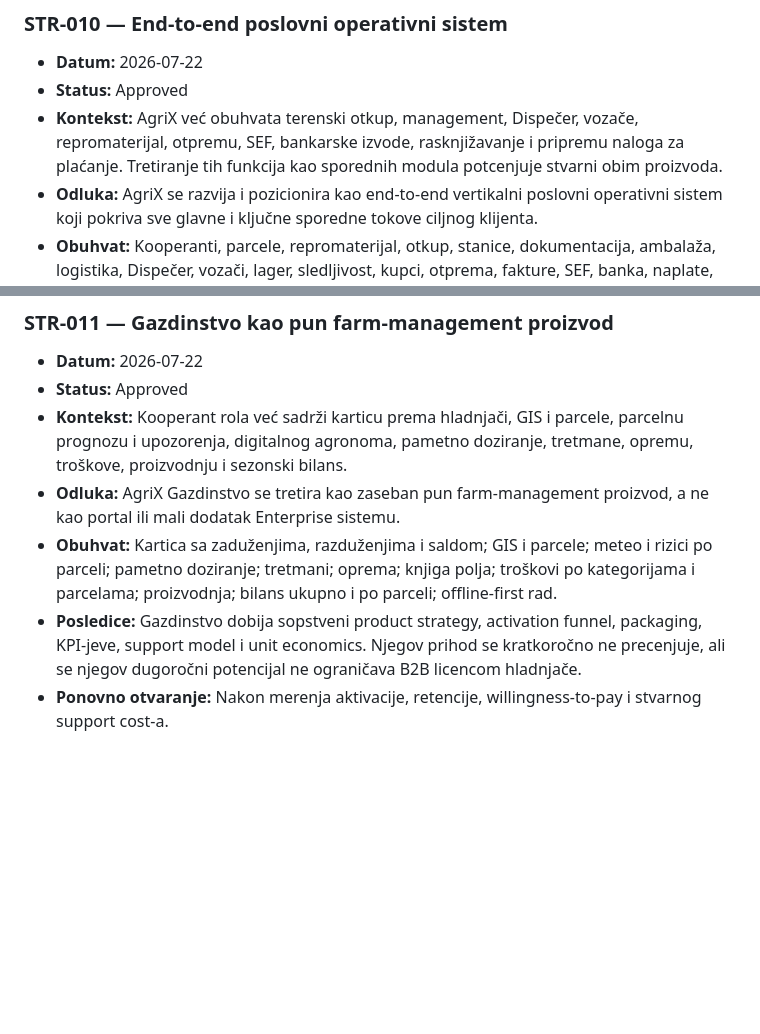
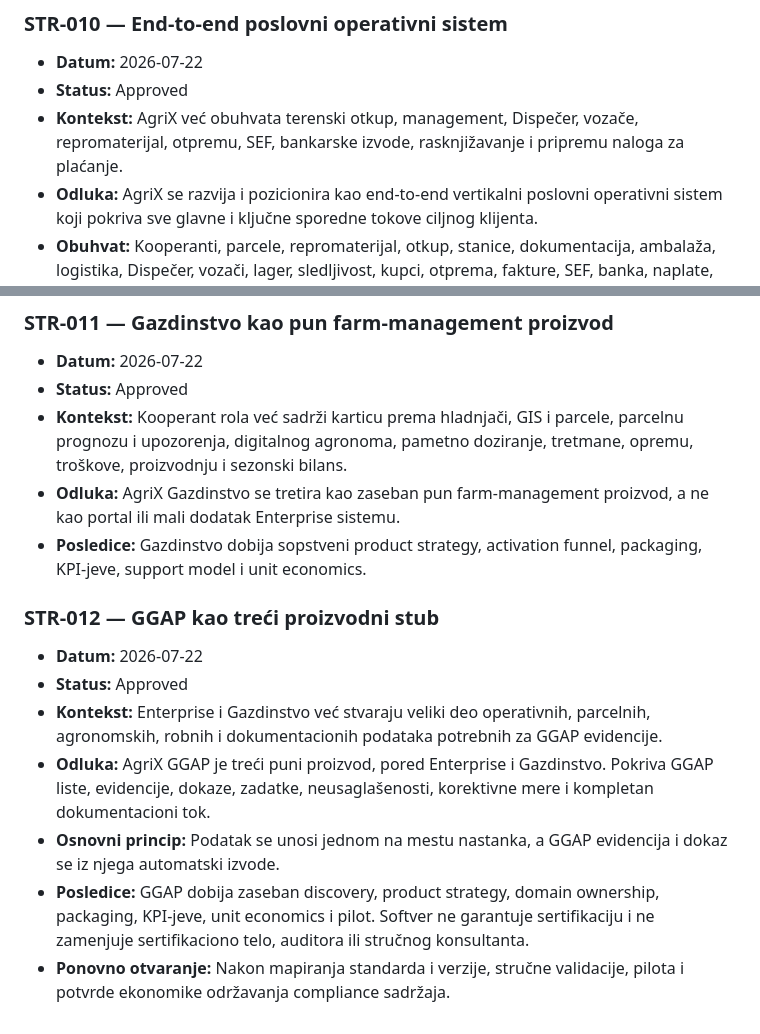
Before and after one commit to dusanmiladinovicVNM/otkupapp-pwa, a Markdown page: docs/Master Plan/DECISION_LOG.md, 2 parts joined by grey strips. Rendered like a GitHub page; blank space fills up the shorter version.

Commit message:
docs: approve GGAP as third product pillar

```diff
--- a/docs/Master Plan/DECISION_LOG.md
+++ b/docs/Master Plan/DECISION_LOG.md
@@ -87,7 +87,7 @@ Ovaj dokument čuva formalno odobrene strateške i governance odluke. Odluke se
 ### STR-010 — End-to-end poslovni operativni sistem
 - **Datum:** 2026-07-22
 - **Status:** Approved
-- **Kontekst:** AgriX već obuhvata terenski otkup, management, Dispečer, vozače, repromaterijal, otpremu, SEF, bankarske izvode, rasknjižavanje i pripremu naloga za plaćanje. Tretiranje tih funkcija kao sporednih modula potcenjuje stvarni obim proizvoda.
+- **Kontekst:** AgriX već obuhvata terenski otkup, management, Dispečer, vozače, repromaterijal, otpremu, SEF, bankarske izvode, rasknjižavanje i pripremu naloga za plaćanje.
 - **Odluka:** AgriX se razvija i pozicionira kao end-to-end vertikalni poslovni operativni sistem koji pokriva sve glavne i ključne sporedne tokove ciljnog klijenta.
 - **Obuhvat:** Kooperanti, parcele, repromaterijal, otkup, stanice, dokumentacija, ambalaža, logistika, Dispečer, vozači, lager, sledljivost, kupci, otprema, fakture, SEF, banka, naplate, isplate, nalozi za plaćanje, management i monitoring.
 - **Posledice:** Product roadmap i pricing polaze od poslovnih tokova, ne od liste ekrana ili tehničkih aplikacija.
@@ -97,6 +97,13 @@ Ovaj dokument čuva formalno odobrene strateške i governance odluke. Odluke se
 - **Status:** Approved
 - **Kontekst:** Kooperant rola već sadrži karticu prema hladnjači, GIS i parcele, parcelnu prognozu i upozorenja, digitalnog agronoma, pametno doziranje, tretmane, opremu, troškove, proizvodnju i sezonski bilans.
 - **Odluka:** AgriX Gazdinstvo se tretira kao zaseban pun farm-management proizvod, a ne kao portal ili mali dodatak Enterprise sistemu.
-- **Obuhvat:** Kartica sa zaduženjima, razduženjima i saldom; GIS i parcele; meteo i rizici po parceli; pametno doziranje; tretmani; oprema; knjiga polja; troškovi po kategorijama i parcelama; proizvodnja; bilans ukupno i po parceli; offline-first rad.
-- **Posledice:** Gazdinstvo dobija sopstveni product strategy, activation funnel, packaging, KPI-jeve, support model i unit economics. Njegov prihod se kratkoročno ne precenjuje, ali se njegov dugoročni potencijal ne ograničava B2B licencom hladnjače.
-- **Ponovno otvaranje:** Nakon merenja aktivacije, retencije, willingness-to-pay i stvarnog support cost-a.
+- **Posledice:** Gazdinstvo dobija sopstveni product strategy, activation funnel, packaging, KPI-jeve, support model i unit economics.
+
+### STR-012 — GGAP kao treći proizvodni stub
+- **Datum:** 2026-07-22
+- **Status:** Approved
+- **Kontekst:** Enterprise i Gazdinstvo već stvaraju veliki deo operativnih, parcelnih, agronomskih, robnih i dokumentacionih podataka potrebnih za GGAP evidencije.
+- **Odluka:** AgriX GGAP je treći puni proizvod, pored Enterprise i Gazdinstvo. Pokriva GGAP liste, evidencije, dokaze, zadatke, neusaglašenosti, korektivne mere i kompletan dokumentacioni tok.
+- **Osnovni princip:** Podatak se unosi jednom na mestu nastanka, a GGAP evidencija i dokaz se iz njega automatski izvode.
+- **Posledice:** GGAP dobija zaseban discovery, product strategy, domain ownership, packaging, KPI-jeve, unit economics i pilot. Softver ne garantuje sertifikaciju i ne zamenjuje sertifikaciono telo, auditora ili stručnog konsultanta.
+- **Ponovno otvaranje:** Nakon mapiranja standarda i verzije, stručne validacije, pilota i potvrde ekonomike održavanja compliance sadržaja.
```
